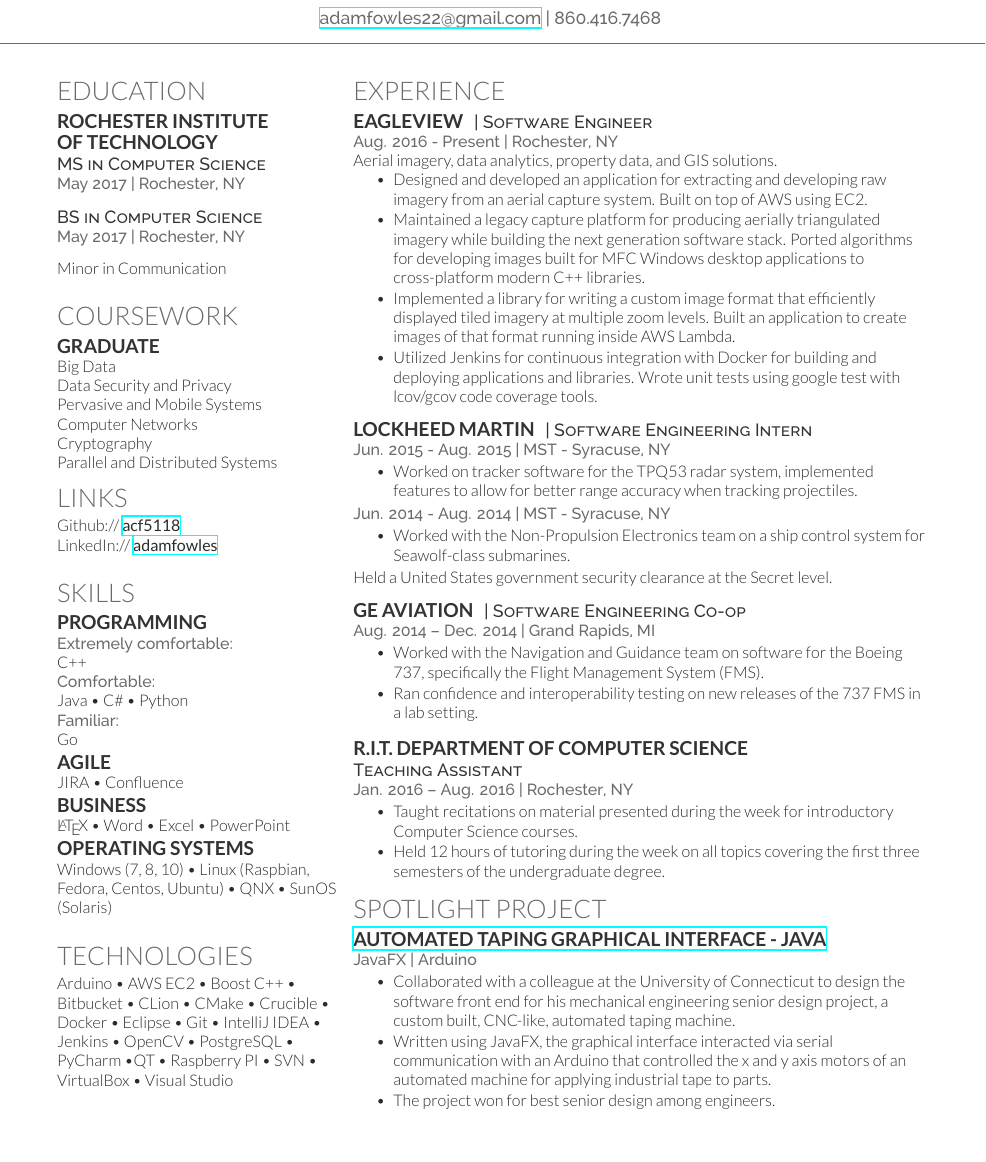
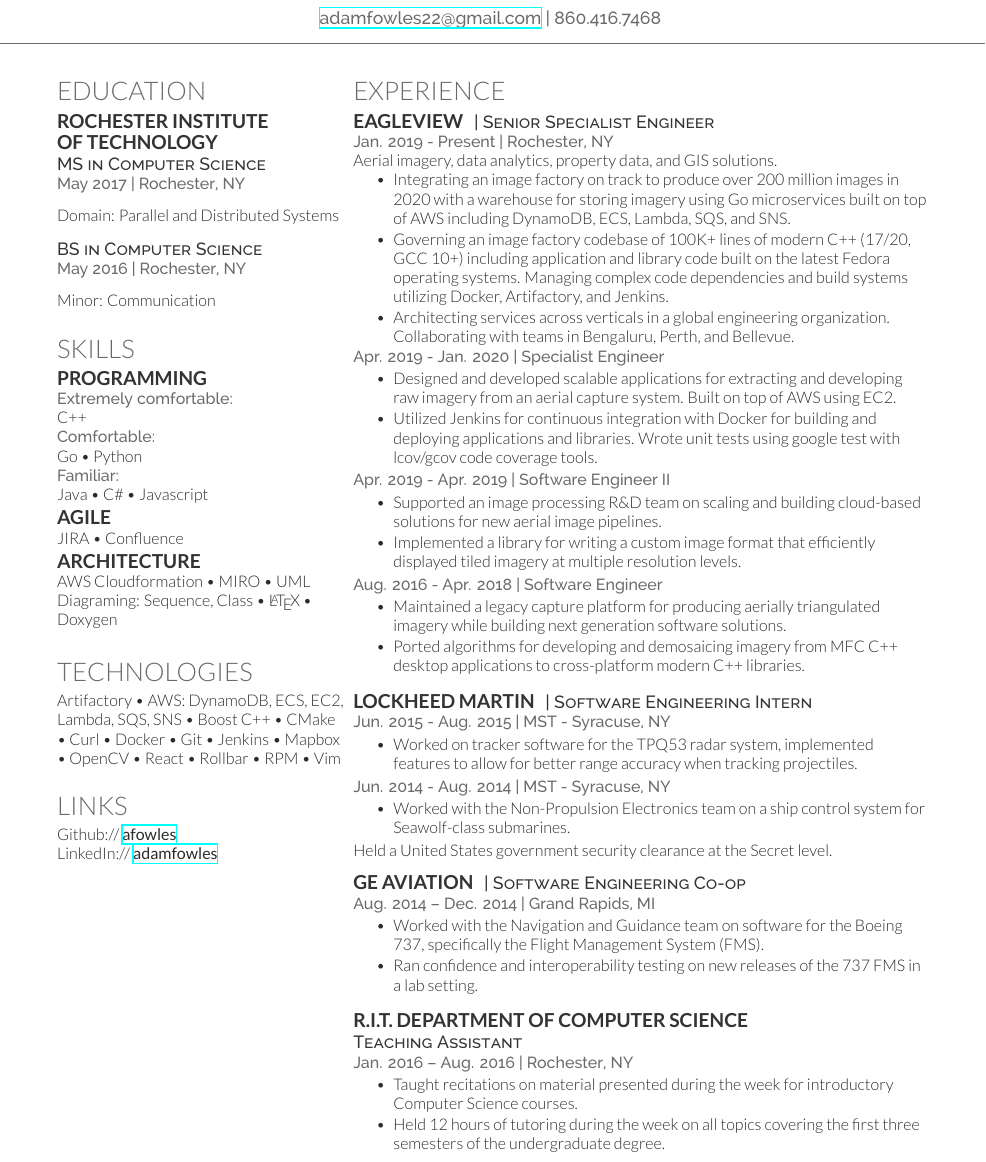
Before and after one commit to afowles/resume, a LaTeX CV (fowles-resume.tex): part of the page before the commit and part of page 1 of 2 after it, cut so that both start at the same text. Compiled offline with XeLaTeX.

Commit message:
Update resume

```diff
--- a/fowles-resume.tex
+++ b/fowles-resume.tex
@@ -61,13 +60,15 @@
 
 \descript{MS in Computer Science}
 \location{May 2017 | Rochester, NY}
+\sectionspace
+Domain: Parallel and Distributed Systems
 
 \sectionspace % Some whitespace after the section
 
 \descript{BS in Computer Science}
-\location{May 2017 | Rochester, NY}
+\location{May 2016 | Rochester, NY}
 \sectionspace % Some whitespace after the section
-Minor in Communication \\
+Minor: Communication \\
 %\location{GPA: 3.7 / 4.0}
 
 \sectionspace % Some whitespace after the section
@@ -76,27 +77,17 @@
 % Coursework
 %------------------------------------------------
 
-\section{Coursework}
+%\section{Coursework}
 
-\subsection{Graduate}
-Big Data\\
-Data Security and Privacy \\
-Pervasive and Mobile Systems\\
-Computer Networks\\
-Cryptography\\
-Parallel and Distributed Systems
+%\subsection{Graduate}
+%Big Data\\
+%Data Security and Privacy \\
+%Pervasive and Mobile Systems\\
+%Computer Networks\\
+%Cryptography\\
+%Parallel and Distributed Systems
 %------------------------------------------------
 
-%------------------------------------------------
-% Links
-%------------------------------------------------
-
-\section{Links}
-
-Github:// \href{https://github.com/acf5118}{\bf acf5118} \\
-LinkedIn:// \href{https://www.linkedin.com/in/adamfowles}{\bf adamfowles} \\
-
-\sectionspace % Some whitespace after the section
 %------------------------------------------------
 % Skills
 %------------------------------------------------
@@ -107,20 +98,20 @@
 \location{Extremely comfortable:}
 C++ \\
 \location{Comfortable:}
-Java \textbullet{} C\# \textbullet{} Python\\
+Go \textbullet{} Python\\
 \location{Familiar:}
-Go
+Java \textbullet{} C\# \textbullet{} Javascript
 \smallskip
 \subsection{Agile}
 JIRA \textbullet{} Confluence
 \smallskip
-\subsection{Business}
-\LaTeX\ \textbullet{} Word \textbullet{} Excel
-\textbullet{} PowerPoint
+\subsection{Architecture}
+AWS Cloudformation \textbullet{} MIRO \textbullet{} UML Diagraming: Sequence, Class
+\textbullet{} \LaTeX\ \textbullet{} Doxygen
 \smallskip
-\subsection{Operating Systems}
-Windows (7, 8, 10) \textbullet{} Linux (Raspbian, Fedora, Centos, Ubuntu)
-\textbullet{} QNX \textbullet{} SunOS (Solaris)
+%\subsection{Operating Systems}
+%Windows (7, 8, 10) \textbullet{} Linux (Raspbian, %Fedora, Centos, Ubuntu)
+%\textbullet{} QNX \textbullet{} SunOS (Solaris)
 
 
 
@@ -128,7 +119,7 @@
 
 %------------------------------------------------
 \section{Technologies}
-Arduino \textbullet{} AWS EC2 \textbullet{} Boost C++ \textbullet{} Bitbucket \textbullet{} CLion \textbullet{} CMake \textbullet{} Crucible \textbullet{} Docker \textbullet{} Eclipse \textbullet{} Git \textbullet{} IntelliJ IDEA \textbullet{} Jenkins \textbullet{} OpenCV \textbullet{} PostgreSQL \textbullet{} PyCharm \textbullet {QT} \textbullet{} Raspberry PI \textbullet{} SVN \textbullet{} VirtualBox \textbullet{} Visual Studio
+Artifactory \textbullet{} AWS: DynamoDB, ECS, EC2, Lambda, SQS, SNS \textbullet{} Boost C++ \textbullet{} CMake \textbullet{} Curl \textbullet{} Docker \textbullet{} Git \textbullet{} Jenkins \textbullet{} Mapbox \textbullet{} OpenCV \textbullet{} React \textbullet{} Rollbar \textbullet{} RPM \textbullet{} Vim
 %\subsection{Undergraduate}
 
 %Operating Systems \\
@@ -141,6 +132,16 @@
 
 \sectionspace % Some whitespace after the section
 
+%------------------------------------------------
+% Links
+%------------------------------------------------
+
+\section{Links}
+
+Github:// \href{https://github.com/afowles}{\bf afowles} \\
+LinkedIn:// \href{https://www.linkedin.com/in/adamfowles}{\bf adamfowles} \\
+
+%\sectionspace % Some whitespace after the section
 
 
 \end{minipage} % The end of the left column
@@ -158,16 +159,30 @@
 
 \section{Experience}
 \runsubsection{Eagleview}
-\descript{| Software Engineer}
-\location{Aug. 2016 - Present | Rochester, NY }
+\descript{| Senior Specialist Engineer}
+\location{Jan. 2019 - Present | Rochester, NY }
  % Hacky fix for awkward extra vertical space
 Aerial imagery, data analytics, property data, and GIS solutions.
 \vspace{\topsep}
 \begin{tightitemize}
-\item Designed and developed an application for extracting and developing raw imagery from an aerial capture system. Built on top of AWS using EC2.
-\item Maintained a legacy capture platform for producing aerially triangulated imagery while building the next generation software stack. Ported algorithms for developing images built for MFC Windows desktop applications to cross-platform modern C++ libraries.
-\item Implemented a library for writing a custom image format that efficiently displayed tiled imagery at multiple zoom levels. Built an application to create images of that format running inside AWS Lambda.
+\item Integrating an image factory on track to produce over 200 million images in 2020 with a warehouse for storing imagery using Go microservices built on top of AWS including DynamoDB, ECS, Lambda, SQS, and SNS.
+\item Governing an image factory codebase of 100K+ lines of modern C++ (17/20, GCC 10+) including application and library code built on the latest Fedora operating systems. Managing complex code dependencies and build systems utilizing Docker, Artifactory, and Jenkins.
+\item Architecting services across verticals in a global engineering organization. Collaborating with teams in Bengaluru, Perth, and Bellevue.
+\end{tightitemize}
+\location{Apr. 2019 - Jan. 2020 | Specialist Engineer }
+\begin{tightitemize}
+\item Designed and developed scalable applications for extracting and developing raw imagery from an aerial capture system. Built on top of AWS using EC2.
 \item Utilized Jenkins for continuous integration with Docker for building and deploying applications and libraries. Wrote unit tests using google test with lcov/gcov code coverage tools.
+\end{tightitemize}
+\location{Apr. 2019 - Apr. 2019 | Software Engineer II }
+\begin{tightitemize}
+\item Supported an image processing R\&D team on scaling and building cloud-based solutions for new aerial image pipelines.
+\item Implemented a library for writing a custom image format that efficiently displayed tiled imagery at multiple resolution levels.
+\end{tightitemize}
+\location{Aug. 2016 - Apr. 2018 | Software Engineer }
+\begin{tightitemize}
+\item Maintained a legacy capture platform for producing aerially triangulated imagery while building next generation software solutions.
+\item Ported algorithms for developing and demosaicing imagery from MFC C++ desktop applications to cross-platform modern C++ libraries.
 \end{tightitemize}
 
 \sectionspace % Some whitespace after the section
@@ -220,14 +242,6 @@
 \item The project won for best senior design among engineers.
 \end{tightitemize}
 \sectionspace
-\end{minipage}
-\end{document}
-
-% %
-% %
-% removing projects section 4/8/2018
-% %
-% %
 
 \inlinegraphics{c-plus-plus-logo.png} \inlinegraphics{opencv_icon.png} \inlinegraphics{boost.png} \inlinegraphics{qt.png} \inlinegraphics{cmake.jpg} \inlinegraphics{git.jpeg} \inlinegraphics{svn.png} \inlinegraphics{docker.png} \inlinegraphics{amazon.png} \inlinegraphics{postgres.png} \inlinegraphics{itj.jpg} \inlinegraphics{pycharm.jpg} \inlinegraphics{clion.jpg} \inlinegraphics{eclipse.png} \inlinegraphics{vs.png} \inlinegraphics{virtualbox.jpg} \\
 
```
Also changed, not shown: fowles-resume.tex (10 more changed lines).
